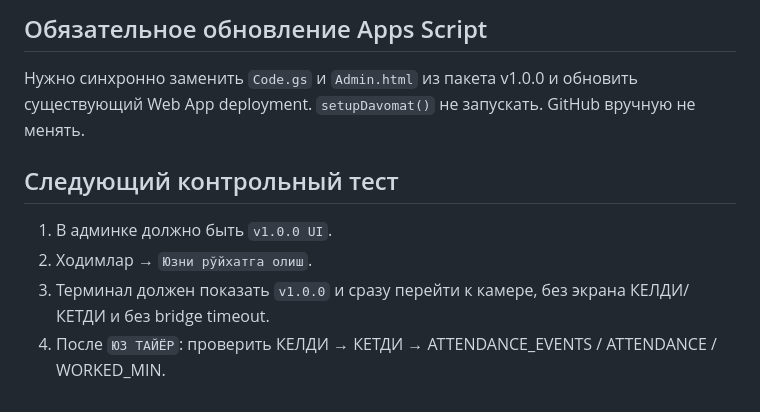
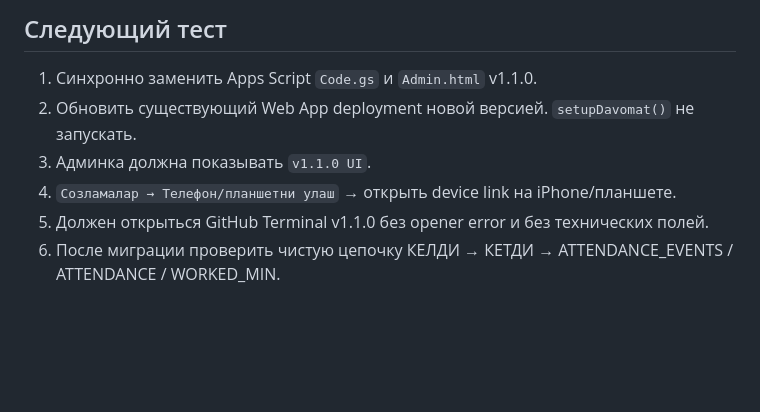
Before and after one commit to toxayusuf/DAVOMAT-Terminal, a Markdown page: PROJECT_STATE.md, the part around one of its changes. Drawn GitHub-style; blank space fills up the shorter version.

```diff
--- a/PROJECT_STATE.md
+++ b/PROJECT_STATE.md
@@ -38,9 +43,8 @@ Apps Script предоставляет простую Terminal Host страни
 
-## Обязательное обновление Apps Script
-Нужно синхронно заменить `Code.gs` и `Admin.html` из пакета v1.0.0 и обновить существующий Web App deployment. `setupDavomat()` не запускать. GitHub вручную не менять.
-
-## Следующий контрольный тест
-1. В админке должно быть `v1.0.0 UI`.
-2. Ходимлар → `Юзни рўйхатга олиш`.
-3. Терминал должен показать `v1.0.0` и сразу перейти к камере, без экрана КЕЛДИ/КЕТДИ и без bridge timeout.
-4. После `ЮЗ ТАЙЁР`: проверить КЕЛДИ → КЕТДИ → ATTENDANCE_EVENTS / ATTENDANCE / WORKED_MIN.
+## Следующий тест
+1. Синхронно заменить Apps Script `Code.gs` и `Admin.html` v1.1.0.
+2. Обновить существующий Web App deployment новой версией. `setupDavomat()` не запускать.
+3. Админка должна показывать `v1.1.0 UI`.
+4. `Созламалар → Телефон/планшетни улаш` → открыть device link на iPhone/планшете.
+5. Должен открыться GitHub Terminal v1.1.0 без opener error и без технических полей.
+6. После миграции проверить чистую цепочку КЕЛДИ → КЕТДИ → ATTENDANCE_EVENTS / ATTENDANCE / WORKED_MIN.
```
Also changed, not shown: other parts of PROJECT_STATE.md (+29 -24 lines).
